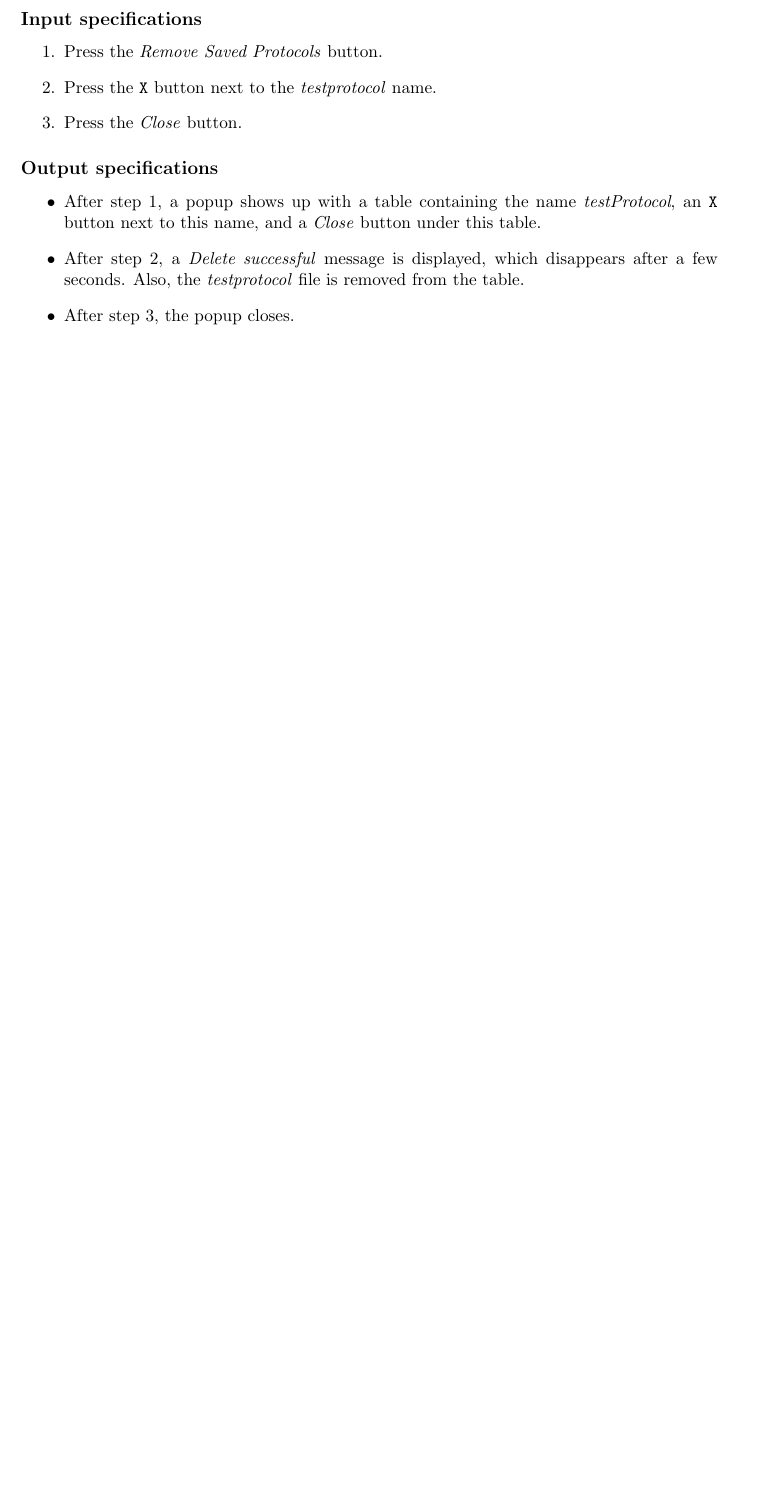
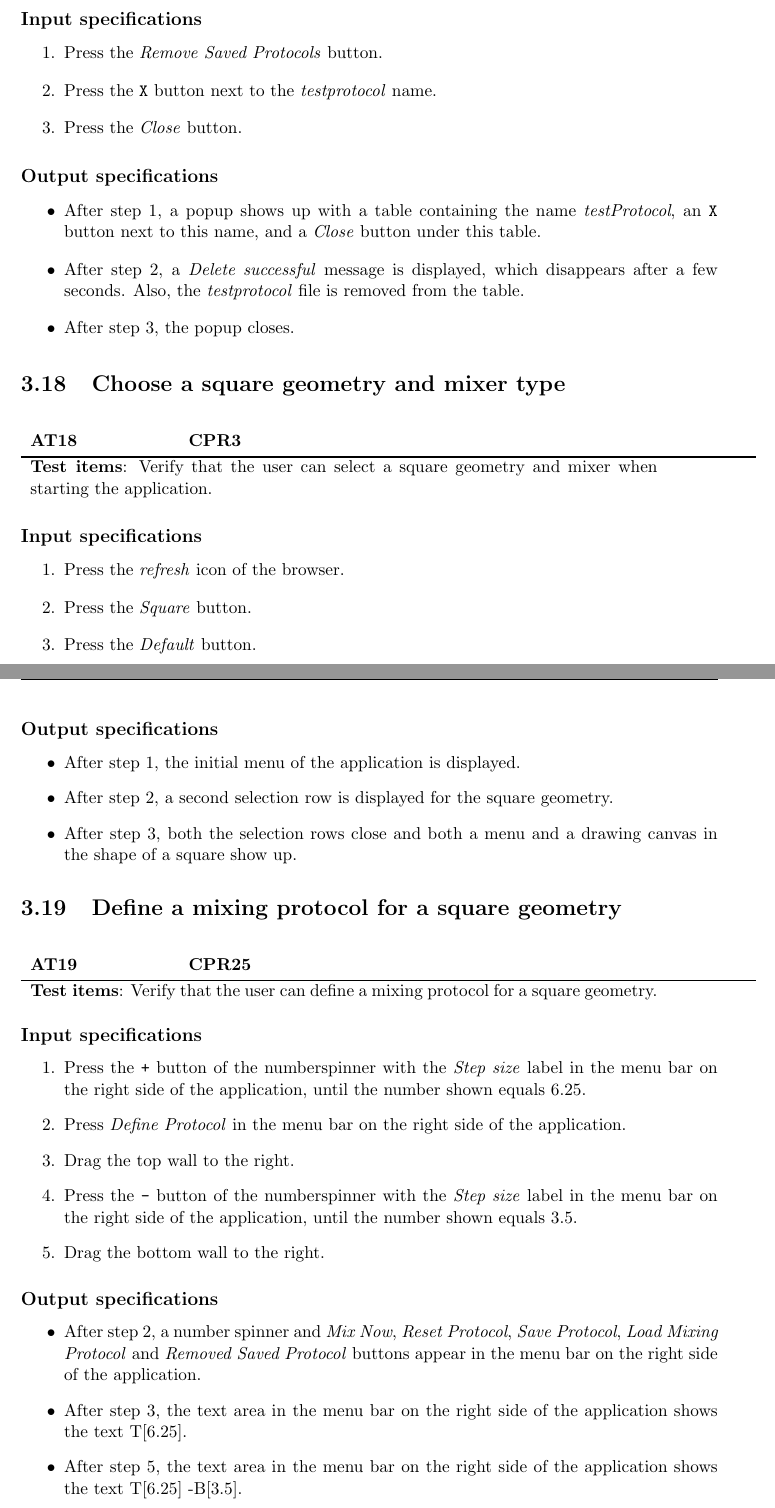
Before and after one commit to Fingerpaint/sep-docs, a LaTeX thesis (SVVP_AT/atp.tex, which reads SVVP_AT/chapter3.tex): part of page 21 of 25 before the commit and two parts of pages 21 and 22 of 26 after it, the two joined at a grey line, cut so that both start at the same text, the shorter picture padded with empty space. Compiled offline with pdfLaTeX.

Commit message:
Added acceptance tests for the square geometry

```diff
--- a/SVVP_AT/chapter3.tex
+++ b/SVVP_AT/chapter3.tex
@@ -410,3 +410,45 @@ Before executing these tests, one should read and follow the guidelines as descr
 \item After step 2, a \emph{Delete successful} message is displayed, which disappears after a few seconds. Also, the \emph{testprotocol} file is removed from the table.
 \item After step 3, the popup closes.
 \end{itemize}
+
+%----------------------------------------------------------------------------------------------------
+\section{Choose a square geometry and mixer type}
+\AT[chooseSqrGeoMixer]{CPR3}{\textbf{Test items}: Verify that the user can select a square geometry and mixer when starting the application.}
+
+\subsection*{Input specifications}
+%Input for this test case
+\begin{enumerate}
+\item Press the \emph{refresh} icon of the browser.
+\item Press the \emph{Square} button.
+\item Press the \emph{Default} button.
+\end{enumerate}
+
+\subsection*{Output specifications}
+%Output required from this test case
+\begin{itemize}
+\item After step 1, the initial menu of the application is displayed.
+\item After step 2, a second selection row is displayed for the square geometry.
+\item After step 3, both the selection rows close and both a menu and a drawing canvas in the shape of a square show up.
+\end{itemize}
+
+%----------------------------------------------------------------------------------------------------
+\section{Define a mixing protocol for a square geometry}
+\AT[defSqrProt]{CPR25}{\textbf{Test items}: Verify that the user can define a mixing protocol for a square geometry.}
+
+\subsection*{Input specifications}
+%Input for this test case
+\begin{enumerate}
+\item Press the \texttt{+} button of the numberspinner with the \emph{Step size} label in the menu bar on the right side of the application, until the number shown equals 6.25.
+\item Press \emph{Define Protocol} in the menu bar on the right side of the application.
+\item Drag the top wall to the right.
+\item Press the \texttt{-} button of the numberspinner with the \emph{Step size} label in the menu bar on the right side of the application, until the number shown equals 3.5.
+\item Drag the bottom wall to the right.
+\end{enumerate}
+
+\subsection*{Output specifications}
+%Output required from this test case
+\begin{itemize}
+\item After step 2, a number spinner and \emph{Mix Now}, \emph{Reset Protocol}, \emph{Save Protocol}, \emph{Load Mixing Protocol} and \emph{Removed Saved Protocol} buttons appear in the menu bar on the right side of the application.
+\item After step 3, the text area in the menu bar on the right side of the application shows the text T[6.25].
+\item After step 5, the text area in the menu bar on the right side of the application shows the text T[6.25] -B[3.5].
+\end{itemize}
```
Also changed, not shown: SVVP_AT/chapter2.tex (+1 -1 lines), SVVP_AT/chapter6.tex (+24 -19 lines), SVVP_AT/chapter3.tex (6 more changed lines).
